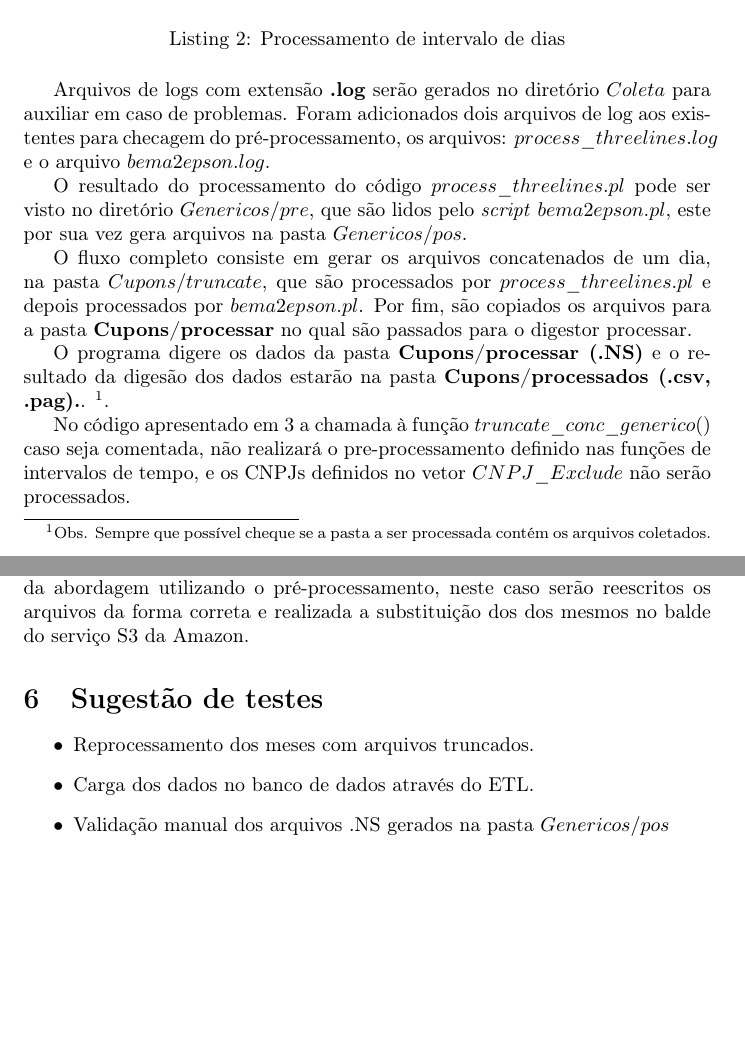
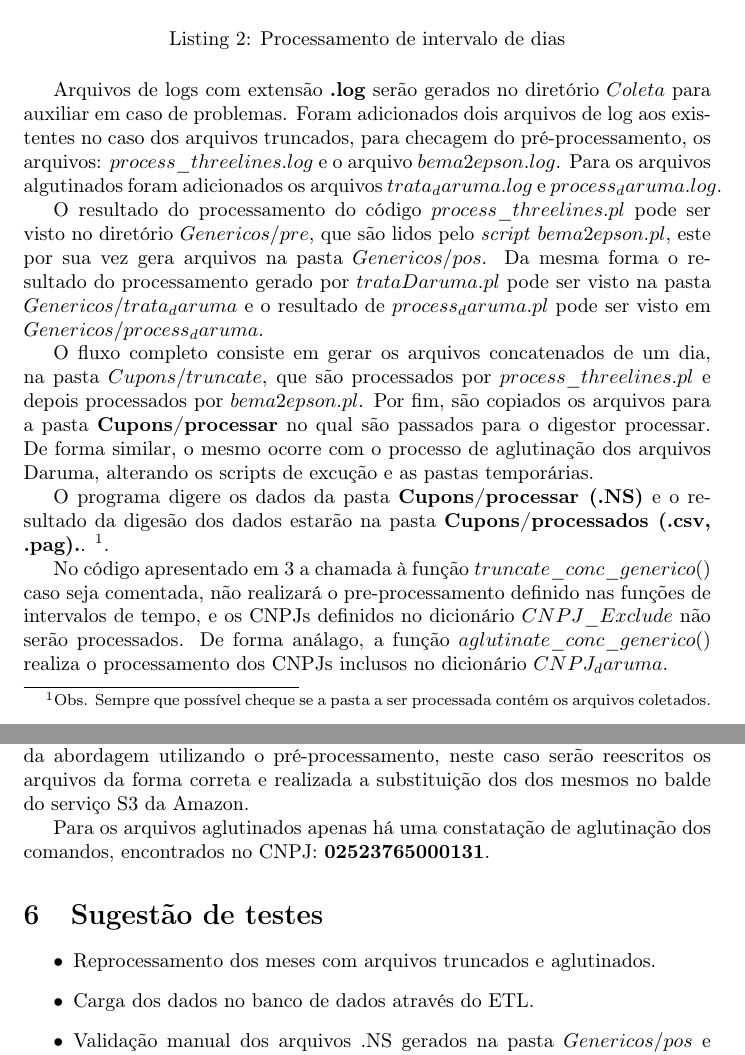
Before and after one commit to luissantanayh/releasenotes, a LaTeX document (releasenotes.tex): two parts of pages 3 and 5 of 5, joined at a grey line, cut so that both start at the same text, the shorter picture padded with empty space. Compiled offline with pdfLaTeX.

Commit message:
Changes from papeeria, adição do aglutinado.

```diff
--- a/releasenotes.tex
+++ b/releasenotes.tex
@@ -161,15 +161,15 @@ def process_small_generico_day():
 \end{listing}
 
 
-Arquivos de logs com extensão \textbf{.log} serão gerados no diretório $Coleta$ para auxiliar em caso de problemas. Foram adicionados dois arquivos de log aos existentes para checagem do pré-processamento, os arquivos: $process\_threelines.log$ e o arquivo $bema2epson.log$.
+Arquivos de logs com extensão \textbf{.log} serão gerados no diretório $Coleta$ para auxiliar em caso de problemas. Foram adicionados dois arquivos de log aos existentes no caso dos arquivos truncados, para checagem do pré-processamento, os arquivos: $process\_threelines.log$ e o arquivo $bema2epson.log$. Para os arquivos algutinados foram adicionados os arquivos $trata_daruma.log$ e $process_daruma.log$.
 
-O resultado do processamento do código $process\_threelines.pl$ pode ser visto no diretório $Genericos/pre$, que são lidos pelo \emph{script} $bema2epson.pl$, este por sua vez gera arquivos na pasta $Genericos/pos$.
+O resultado do processamento do código $process\_threelines.pl$ pode ser visto no diretório $Genericos/pre$, que são lidos pelo \emph{script} $bema2epson.pl$, este por sua vez gera arquivos na pasta $Genericos/pos$. Da mesma forma o resultado do processamento gerado por $trataDaruma.pl$ pode ser visto na pasta $Genericos/trata_daruma$ e o resultado de $process_daruma.pl$ pode ser visto em $Genericos/process_daruma$.
 
-O fluxo completo consiste em gerar os arquivos concatenados de um dia, na pasta $Cupons/truncate$, que são processados por $process\_threelines.pl$ e depois processados por $bema2epson.pl$. Por fim, são copiados os arquivos para a pasta \textbf{Cupons/processar} no qual são passados para o digestor processar.
+O fluxo completo consiste em gerar os arquivos concatenados de um dia, na pasta $Cupons/truncate$, que são processados por $process\_threelines.pl$ e depois processados por $bema2epson.pl$. Por fim, são copiados os arquivos para a pasta \textbf{Cupons/processar} no qual são passados para o digestor processar. De forma similar, o mesmo ocorre com o processo de aglutinação dos arquivos Daruma, alterando os scripts de excução e as pastas temporárias.
 
 O programa digere os dados da pasta \textbf{Cupons/processar (.NS)} e o resultado da digesão dos dados estarão na pasta \textbf{Cupons/processados (.csv, .pag).}.  \footnote{Obs. Sempre que possível cheque se a pasta a ser processada contém os arquivos coletados.}.
 
-No código apresentado em \ref{code:processamento} a chamada à função $truncate\_conc\_generico()$ caso seja comentada, não realizará o pre-processamento definido nas funções de intervalos de tempo, e os CNPJs definidos no vetor $CNPJ\_Exclude$ não serão processados.
+No código apresentado em \ref{code:processamento} a chamada à função $truncate\_conc\_generico()$ caso seja comentada, não realizará o pre-processamento definido nas funções de intervalos de tempo, e os CNPJs definidos no dicionário $CNPJ\_Exclude$ não serão processados. De forma análago, a função     $aglutinate\_conc\_generico()$ realiza o processamento dos CNPJs inclusos no dicionário $CNPJ_daruma$.
 
 \begin{listing}[H]
 \begin{minted}{python}
@@ -187,7 +187,7 @@ def main():
 
     sync()
     truncate_conc_generico()
-
+    aglutinate_conc_generico()
     process_conc_generico()
 \end{minted}
 
@@ -224,16 +223,20 @@ A lista de CNPJs identificados como truncados está apresentada a seguir:
 \item 77777777777777
 \end{enumerate}
 
+
 As maiores frequências de truncamento se devem ao fato de um comando de uma impressora Epson, que apresenta o formato: $\#ACK\#STX\#\{...\}$ vir sem o prefixo $\#ACK$ e se transformar em um comando do tipo Bematech, no formato: $\#STX\#AAA\#AAA\#ESC\{...\}$, onde $\#AAA$ pode ser qualquer comando. Outra frequência alta são quebras de linhas em descrições de itens de venda. Neste caso são perdidos informações relativas ao item, o que pode ocasionar a impossibilidade de carga no banco de dados, através da execução do ETL \emph{(Extract, Transformation and Load)}. Outros casos podem ser identificados, o que acarretará a adição de tratamento para esse novos episódios.
 
 Em um próximo passo espera-se corrigir os arquivos em definitivo em vez da abordagem utilizando o pré-processamento, neste caso serão reescritos os arquivos da forma correta e realizada a substituição dos dos mesmos no balde do serviço S3 da Amazon.
 
+Para os arquivos aglutinados apenas há uma constatação de aglutinação dos comandos, encontrados no CNPJ: \textbf{02523765000131}.
+
+
 \section{Sugestão de testes}
 
 \begin{itemize}
-    \item Reprocessamento dos meses com arquivos truncados.
+    \item Reprocessamento dos meses com arquivos truncados e aglutinados.
     \item Carga dos dados no banco de dados através do ETL.
-    \item Validação manual dos arquivos .NS gerados na pasta $Genericos/pos$
+    \item Validação manual dos arquivos .NS gerados na pasta $Genericos/pos$ e $Genericos/process\_daruma$
 \end{itemize}
 
 
```
Also changed, not shown: releasenotes.tex (9 more changed lines).
